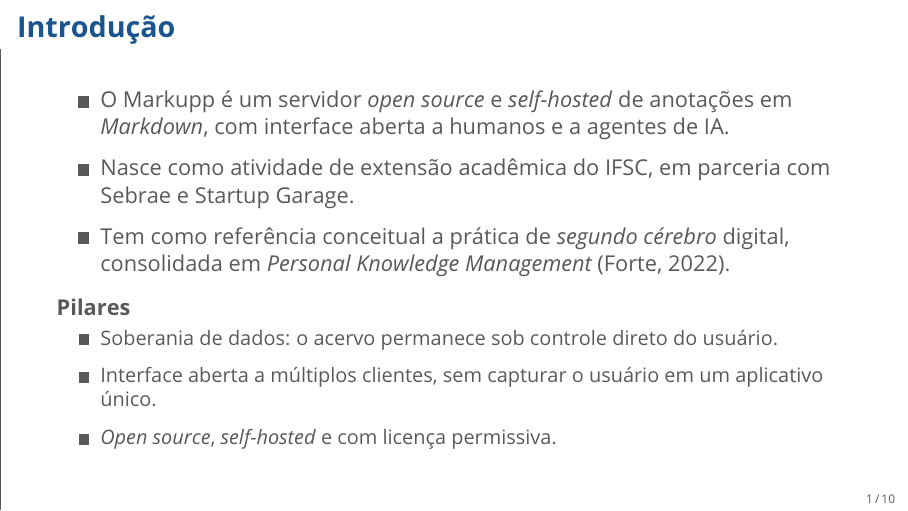
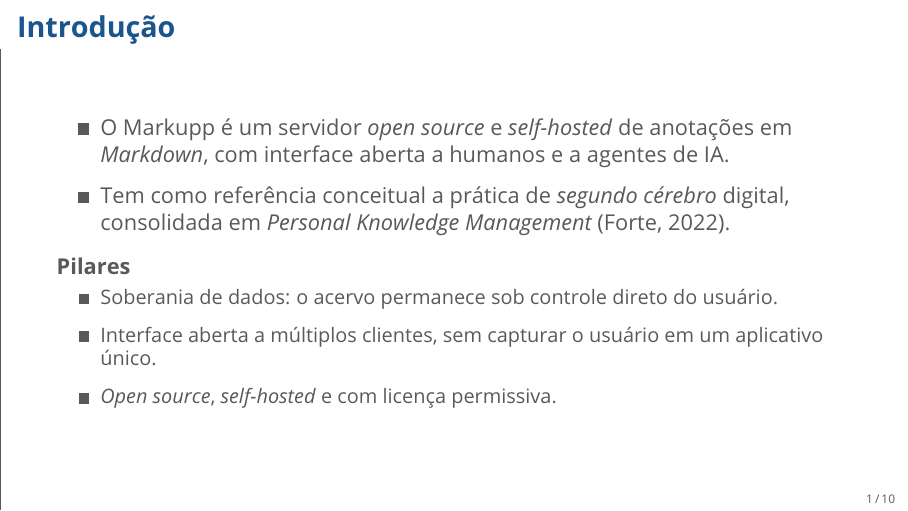
Before and after one commit to IFSC-ES2/projeto-markupp, LaTeX slides (docs/pitch/apresentacao.tex): page 4 of 21. Compiled offline with pdfLaTeX.

Commit message:
docs: remove trecho irrelevante

```diff
--- a/docs/pitch/apresentacao.tex
+++ b/docs/pitch/apresentacao.tex
@@ -47,7 +47,6 @@
 \begin{frame}{Introdução}
     \begin{itemize}
         \item O Markupp é um servidor \textit{open source} e \textit{self-hosted} de anotações em \textit{Markdown}, com interface aberta a humanos e a agentes de IA.
-        \item Nasce como atividade de extensão acadêmica do IFSC, em parceria com Sebrae e Startup Garage.
         \item Tem como referência conceitual a prática de \emph{segundo cérebro} digital, consolidada em \emph{Personal Knowledge Management} \cite{forte2022}.
     \end{itemize}
 
```
Also changed, not shown: docs/pitch/apresentacao.pdf, 2 other files.
